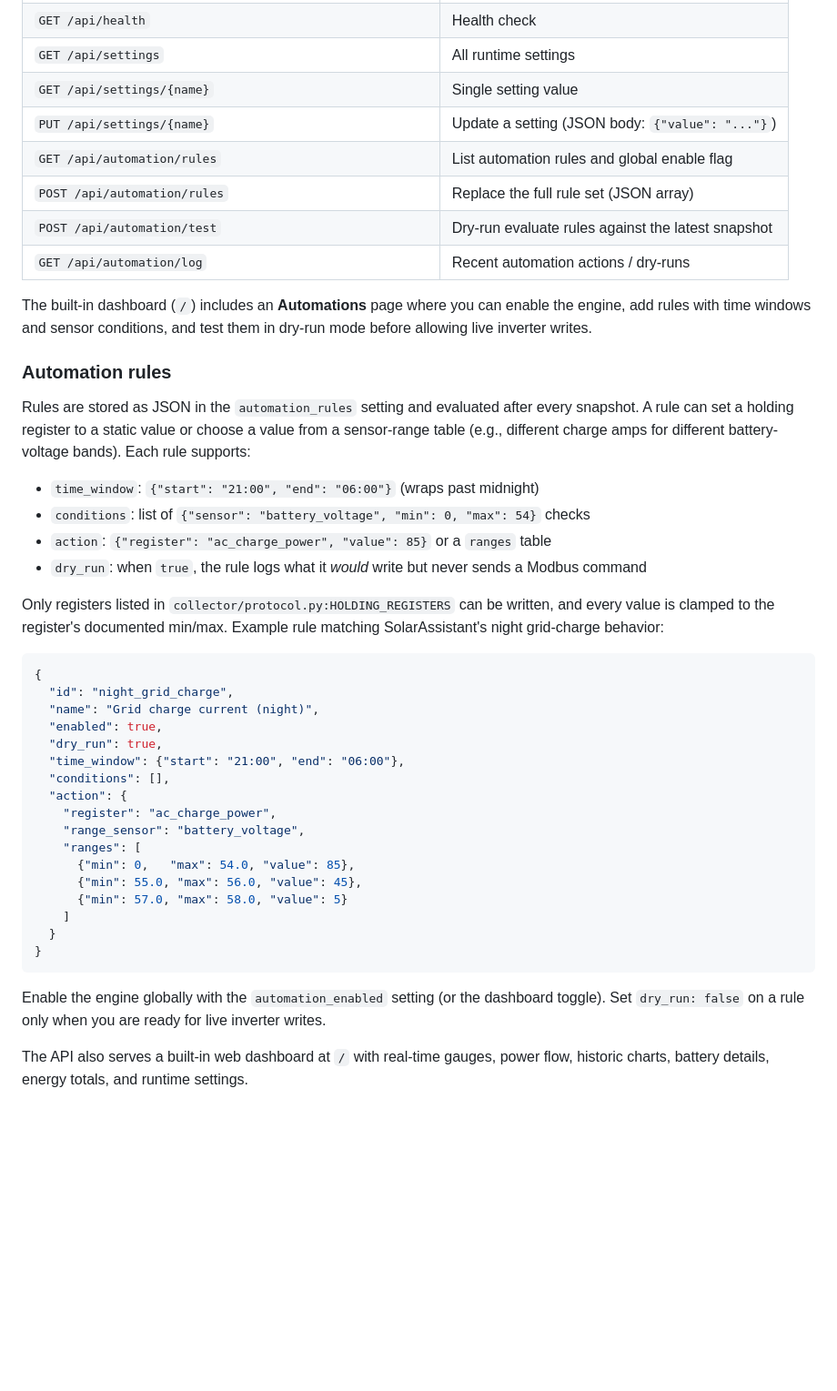
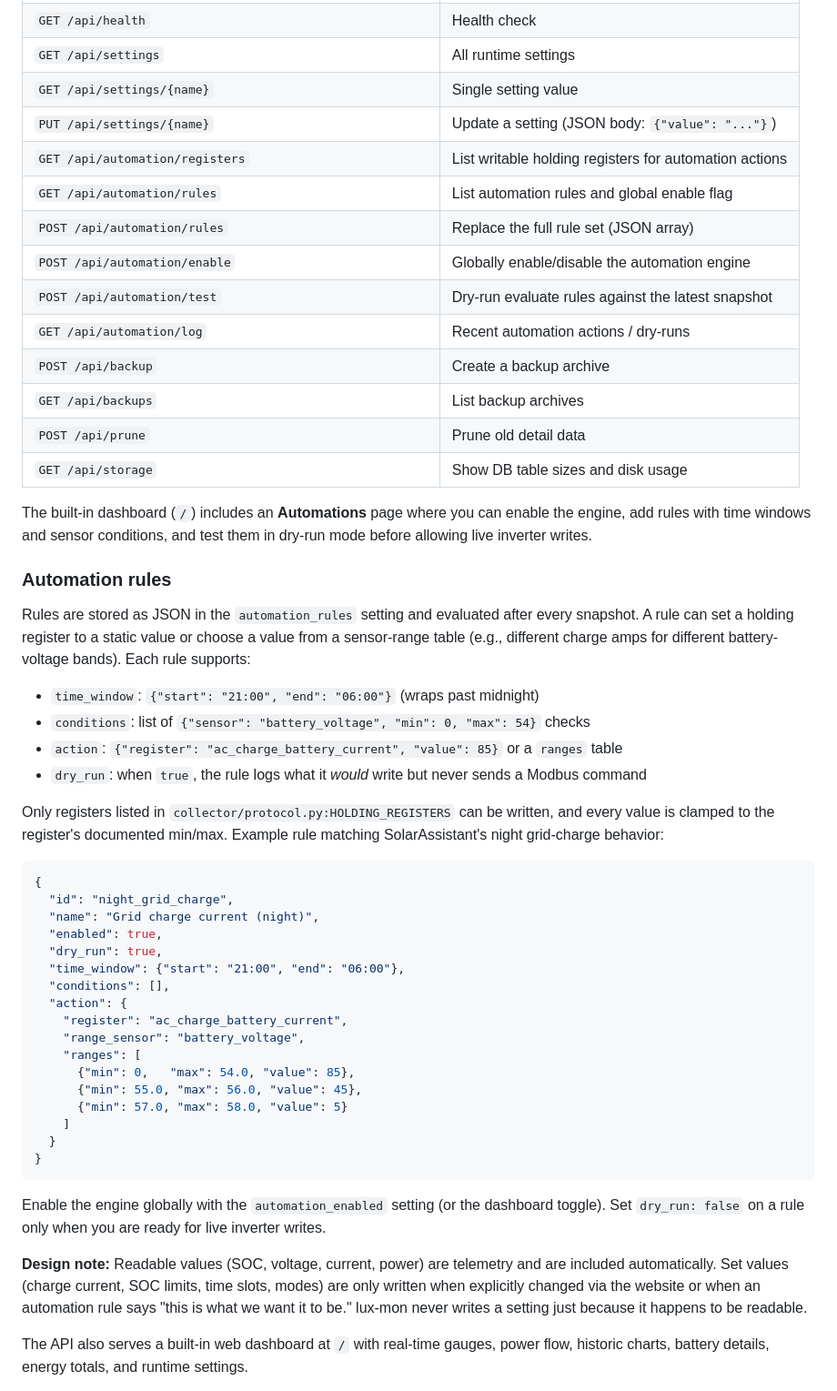
Before and after one commit to jmewing/lux-mon, a Markdown page: README.md, the part around one of its changes. Shown at 91% size. Rendered like a GitHub page; blank space fills up the shorter version.

````diff
--- a/README.md
+++ b/README.md
@@ -139,10 +174,16 @@ The API server runs on port 8080 and provides:
 | `GET /api/settings` | All runtime settings |
 | `GET /api/settings/{name}` | Single setting value |
 | `PUT /api/settings/{name}` | Update a setting (JSON body: `{"value": "..."}`) |
+| `GET /api/automation/registers` | List writable holding registers for automation actions |
 | `GET /api/automation/rules` | List automation rules and global enable flag |
 | `POST /api/automation/rules` | Replace the full rule set (JSON array) |
+| `POST /api/automation/enable` | Globally enable/disable the automation engine |
 | `POST /api/automation/test` | Dry-run evaluate rules against the latest snapshot |
 | `GET /api/automation/log` | Recent automation actions / dry-runs |
+| `POST /api/backup` | Create a backup archive |
+| `GET /api/backups` | List backup archives |
+| `POST /api/prune` | Prune old detail data |
+| `GET /api/storage` | Show DB table sizes and disk usage |
 
 The built-in dashboard (`/`) includes an **Automations** page where you can enable the engine, add rules with time windows and sensor conditions, and test them in dry-run mode before allowing live inverter writes.
 
@@ -152,7 +193,7 @@ Rules are stored as JSON in the `automation_rules` setting and evaluated after e
 
 - `time_window`: `{"start": "21:00", "end": "06:00"}` (wraps past midnight)
 - `conditions`: list of `{"sensor": "battery_voltage", "min": 0, "max": 54}` checks
-- `action`: `{"register": "ac_charge_power", "value": 85}` or a `ranges` table
+- `action`: `{"register": "ac_charge_battery_current", "value": 85}` or a `ranges` table
 - `dry_run`: when `true`, the rule logs what it *would* write but never sends a Modbus command
 
 Only registers listed in `collector/protocol.py:HOLDING_REGISTERS` can be written, and every value is clamped to the register's documented min/max. Example rule matching SolarAssistant's night grid-charge behavior:
@@ -166,7 +207,7 @@ Only registers listed in `collector/protocol.py:HOLDING_REGISTERS` can be writte
   "time_window": {"start": "21:00", "end": "06:00"},
   "conditions": [],
   "action": {
-    "register": "ac_charge_power",
+    "register": "ac_charge_battery_current",
     "range_sensor": "battery_voltage",
     "ranges": [
       {"min": 0,   "max": 54.0, "value": 85},
@@ -178,6 +219,8 @@ Only registers listed in `collector/protocol.py:HOLDING_REGISTERS` can be writte
 ```
 
 Enable the engine globally with the `automation_enabled` setting (or the dashboard toggle). Set `dry_run: false` on a rule only when you are ready for live inverter writes.
+
+**Design note:** Readable values (SOC, voltage, current, power) are telemetry and are included automatically. Set values (charge current, SOC limits, time slots, modes) are only written when explicitly changed via the website or when an automation rule says "this is what we want it to be." lux-mon never writes a setting just because it happens to be readable.
 
 The API also serves a built-in web dashboard at `/` with real-time gauges, power flow, historic charts, battery details, energy totals, and runtime settings.
 
````
Also changed, not shown: other parts of README.md (+36 -25 lines).
